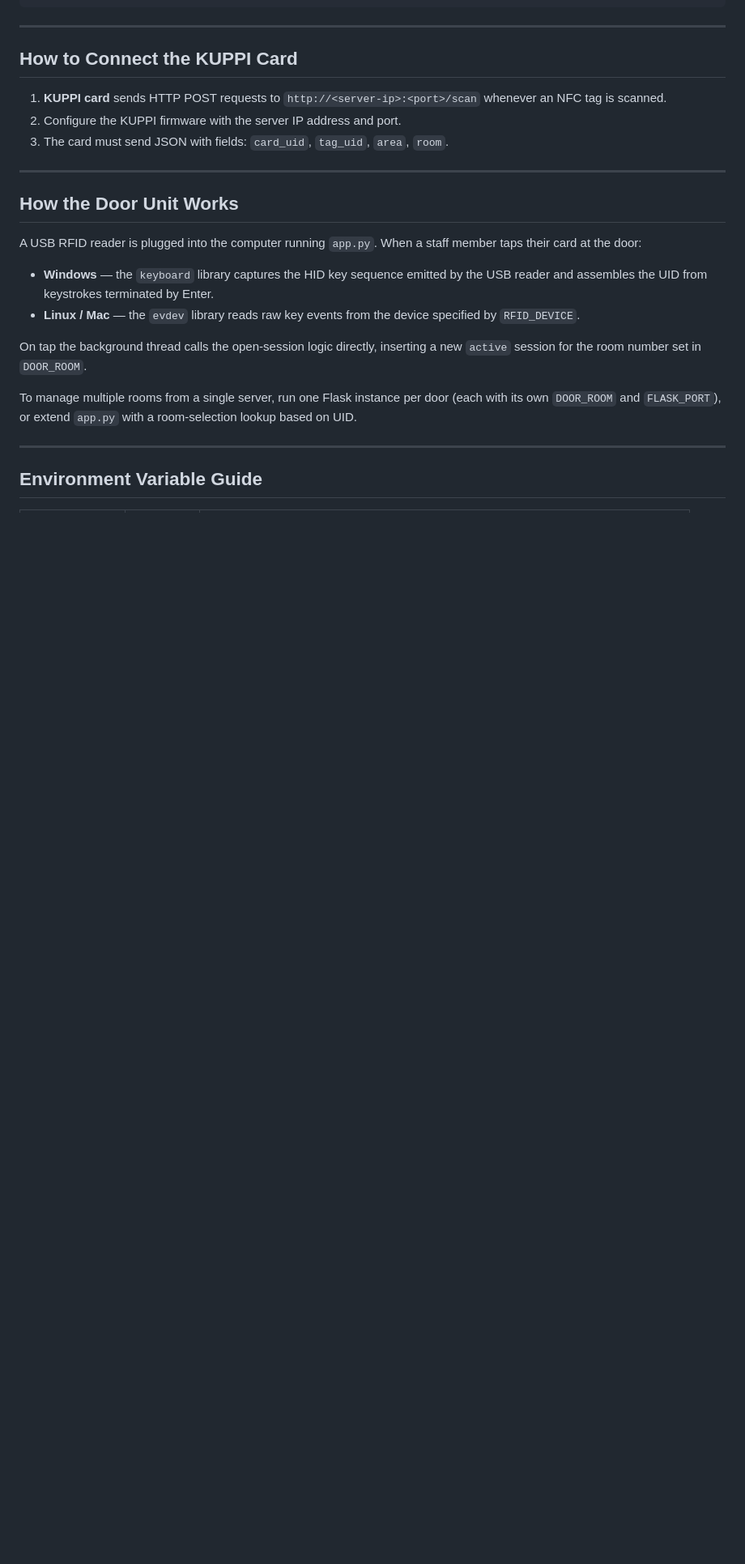
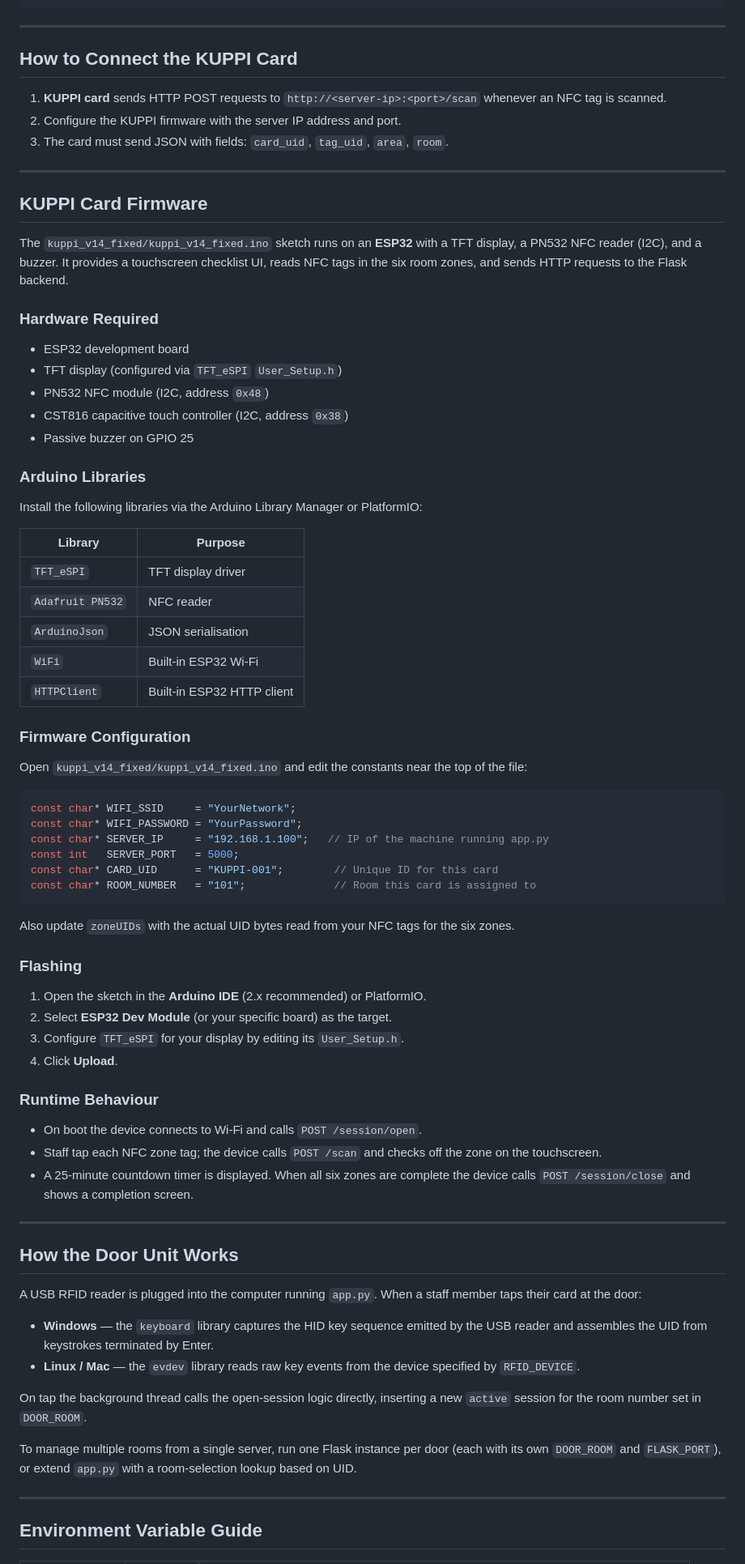
Before and after one commit to uniweeq/kuppi_dashboard, a Markdown page: README.md, the part around one of its changes. Shown at 81% size. Drawn GitHub-style; blank space fills up the shorter version.

Commit message:
Update README.md to document kuppi_v14_fixed firmware
Agent-Logs-Url: https://github.com/uniweeq/kuppi_dashboard/sessions/20a56393-8cac-4412-b6b9-a1a2ac6f7abb

Co-authored-by: uniweeq <262498761+uniweeq@users.noreply.github.com>

````diff
--- a/README.md
+++ b/README.md
@@ -213,6 +216,60 @@ Returns JSON array of all rooms with current status.
 
 ---
 
+## KUPPI Card Firmware
+
+The `kuppi_v14_fixed/kuppi_v14_fixed.ino` sketch runs on an **ESP32** with a TFT display, a PN532 NFC reader (I2C), and a buzzer.  It provides a touchscreen checklist UI, reads NFC tags in the six room zones, and sends HTTP requests to the Flask backend.
+
+### Hardware Required
+
+- ESP32 development board
+- TFT display (configured via `TFT_eSPI` `User_Setup.h`)
+- PN532 NFC module (I2C, address `0x48`)
+- CST816 capacitive touch controller (I2C, address `0x38`)
+- Passive buzzer on GPIO 25
+
+### Arduino Libraries
+
+Install the following libraries via the Arduino Library Manager or PlatformIO:
+
+| Library | Purpose |
+|---------|---------|
+| `TFT_eSPI` | TFT display driver |
+| `Adafruit PN532` | NFC reader |
+| `ArduinoJson` | JSON serialisation |
+| `WiFi` | Built-in ESP32 Wi-Fi |
+| `HTTPClient` | Built-in ESP32 HTTP client |
+
+### Firmware Configuration
+
+Open `kuppi_v14_fixed/kuppi_v14_fixed.ino` and edit the constants near the top of the file:
+
+```cpp
+const char* WIFI_SSID     = "YourNetwork";
+const char* WIFI_PASSWORD = "YourPassword";
+const char* SERVER_IP     = "192.168.1.100";   // IP of the machine running app.py
+const int   SERVER_PORT   = 5000;
+const char* CARD_UID      = "KUPPI-001";        // Unique ID for this card
+const char* ROOM_NUMBER   = "101";              // Room this card is assigned to
+```
+
+Also update `zoneUIDs` with the actual UID bytes read from your NFC tags for the six zones.
+
+### Flashing
+
+1. Open the sketch in the **Arduino IDE** (2.x recommended) or PlatformIO.
+2. Select **ESP32 Dev Module** (or your specific board) as the target.
+3. Configure `TFT_eSPI` for your display by editing its `User_Setup.h`.
+4. Click **Upload**.
+
+### Runtime Behaviour
+
+- On boot the device connects to Wi-Fi and calls `POST /session/open`.
+- Staff tap each NFC zone tag; the device calls `POST /scan` and checks off the zone on the touchscreen.
+- A 25-minute countdown timer is displayed.  When all six zones are complete the device calls `POST /session/close` and shows a completion screen.
+
+---
+
 ## How the Door Unit Works
 
 A USB RFID reader is plugged into the computer running `app.py`.  When a staff member taps their card at the door:
````
Also changed, not shown: other parts of README.md (+5 -2 lines).
